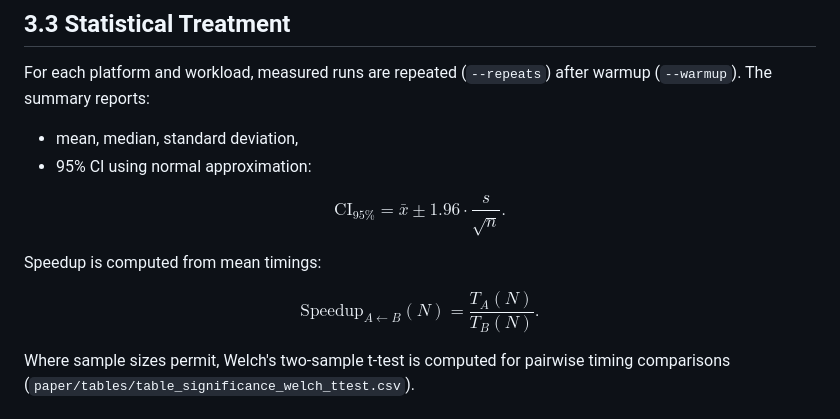
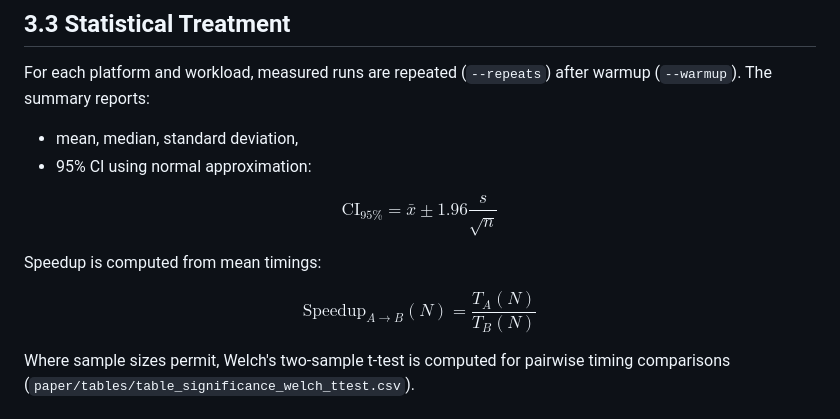
Before and after one commit to VasthaviSreya-Thumu/Comparitive-Analysis, a Markdown page: paper/paper.md, the part around the change. GitHub-like rendering.

Commit message:
Fixed the markdown error in the paper.md

```diff
--- a/paper/paper.md
+++ b/paper/paper.md
@@ -49,13 +49,13 @@ For each platform and workload, measured runs are repeated (`--repeats`) after w
 - 95% CI using normal approximation:
 
 $$
-\text{CI}_{95\%} = \bar{x} \pm 1.96\cdot\frac{s}{\sqrt{n}}.
+\mathrm{CI}_{95\%} = \bar{x} \pm 1.96 \frac{s}{\sqrt{n}}
 $$
 
 Speedup is computed from mean timings:
 
 $$
-\text{Speedup}_{A\leftarrow B}(N)=\frac{T_A(N)}{T_B(N)}.
+\mathrm{Speedup}_{A \to B}(N) = \frac{T_A(N)}{T_B(N)}
 $$
 
 Where sample sizes permit, Welch's two-sample t-test is computed for pairwise timing comparisons (`paper/tables/table_significance_welch_ttest.csv`).
```
